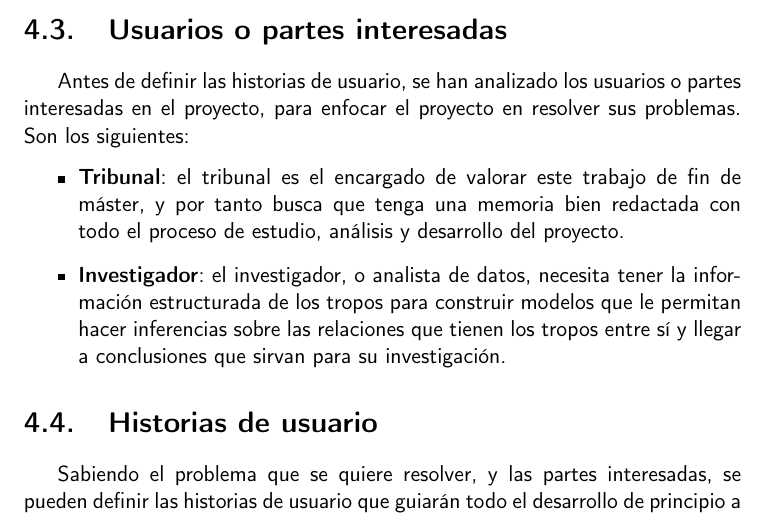
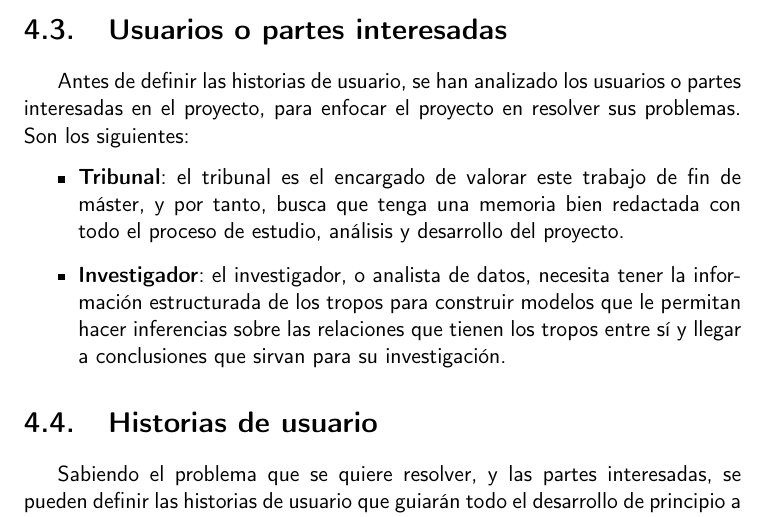
Before and after one commit to jlgallego99/TropesToGo, a LaTeX book (doc/proyecto.tex, which reads doc/secciones/04_planificacion.tex): part of page 21 of 29, cut so that both start at the same text. Compiled offline with pdfLaTeX.

Commit message:
:rotating_light: #4

```diff
--- a/doc/secciones/04_planificacion.tex
+++ b/doc/secciones/04_planificacion.tex
@@ -8,7 +8,7 @@
 \section{Usuarios o partes interesadas}
 Antes de definir las historias de usuario, se han analizado los usuarios o partes interesadas en el proyecto, para enfocar el proyecto en resolver sus problemas. Son los siguientes:
 \begin{itemize}
-    \item \textbf{Tribunal}: el tribunal es el encargado de valorar este trabajo de fin de máster, y por tanto busca que tenga una memoria bien redactada con todo el proceso de estudio, análisis y desarrollo del proyecto.
+    \item \textbf{Tribunal}: el tribunal es el encargado de valorar este trabajo de fin de máster, y por tanto, busca que tenga una memoria bien redactada con todo el proceso de estudio, análisis y desarrollo del proyecto.
     \item \textbf{Investigador}: el investigador, o analista de datos, necesita tener la información estructurada de los tropos para construir modelos que le permitan hacer inferencias sobre las relaciones que tienen los tropos entre sí y llegar a conclusiones que sirvan para su investigación.
 \end{itemize}
 
```
Also changed, not shown: .github/workflows/allowed-words.txt.
